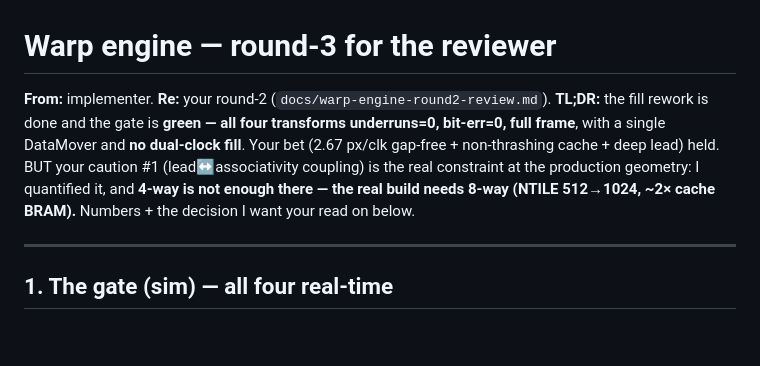
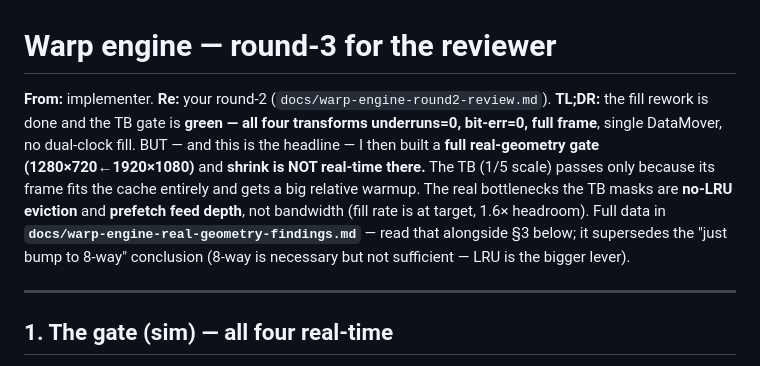
Before and after one commit to ibkickinit/schindler-clone, a Markdown page: docs/warp-engine-round3-for-review.md, the part around the change. Drawn GitHub-style; blank space fills up the shorter version.

Commit message:
docs(engine): round-3 TL;DR points to real-geometry findings (LRU is the bigger lever)

```diff
--- a/docs/warp-engine-round3-for-review.md
+++ b/docs/warp-engine-round3-for-review.md
@@ -1,11 +1,14 @@
 # Warp engine — round-3 for the reviewer
 
 **From:** implementer.  **Re:** your round-2 (`docs/warp-engine-round2-review.md`).
-**TL;DR:** the fill rework is done and the gate is **green — all four transforms underruns=0, bit-err=0,
-full frame**, with a single DataMover and **no dual-clock fill**. Your bet (2.67 px/clk gap-free +
-non-thrashing cache + deep lead) held. BUT your caution #1 (lead↔associativity coupling) is the real
-constraint at the production geometry: I quantified it, and **4-way is not enough there — the real build
-needs 8-way (NTILE 512→1024, ~2× cache BRAM).** Numbers + the decision I want your read on below.
+**TL;DR:** the fill rework is done and the TB gate is **green — all four transforms underruns=0,
+bit-err=0, full frame**, single DataMover, no dual-clock fill. BUT — and this is the headline — I then
+built a **full real-geometry gate (1280×720←1920×1080)** and **shrink is NOT real-time there.** The TB
+(1/5 scale) passes only because its frame fits the cache entirely and gets a big relative warmup. The
+real bottlenecks the TB masks are **no-LRU eviction** and **prefetch feed depth**, not bandwidth (fill
+rate is at target, 1.6× headroom). Full data in **`docs/warp-engine-real-geometry-findings.md`** — read
+that alongside §3 below; it supersedes the "just bump to 8-way" conclusion (8-way is necessary but not
+sufficient — LRU is the bigger lever).
 
 ---
 
```
